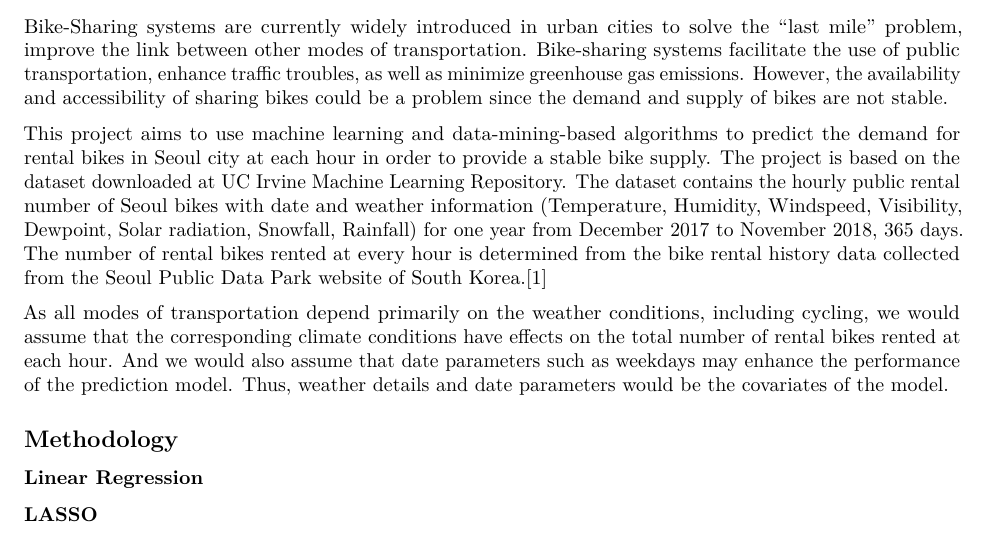
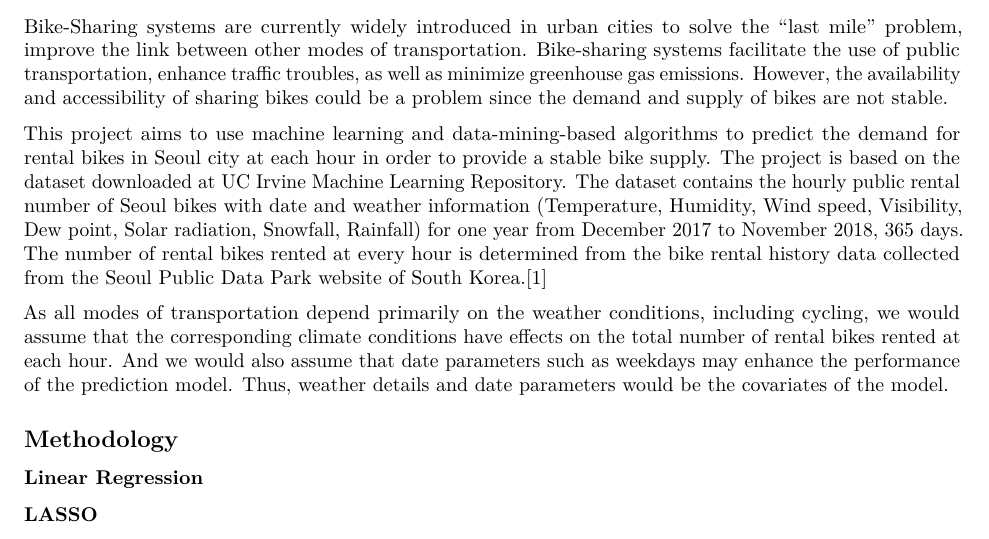
Before and after one commit to zwang0/finalproject_group13, an R Markdown document (final_report.Rmd): part of the page, cut so that both start at the same text. Rendered offline with R 4.5, knitr and Pandoc, then LaTeX, with nearby package versions.

Commit message:
Update intro

```diff
--- a/final_report.Rmd
+++ b/final_report.Rmd
@@ -21,8 +21,8 @@ This project aims to use machine learning and data-mining-based  algorithms to
 predict the demand for rental bikes in Seoul city at each hour in order to provide
 a stable bike supply. The project is based on the dataset downloaded at UC Irvine
 Machine Learning Repository. The dataset contains the hourly public rental number
-of Seoul bikes with date and weather information (Temperature, Humidity, Windspeed,
-Visibility, Dewpoint, Solar radiation, Snowfall, Rainfall) for one year from December
+of Seoul bikes with date and weather information (Temperature, Humidity, Wind speed,
+Visibility, Dew point, Solar radiation, Snowfall, Rainfall) for one year from December
 2017 to November 2018, 365 days. The number of rental bikes rented at every hour
 is determined from the bike rental history data collected from the Seoul Public
 Data Park website of South Korea.[1]
```
